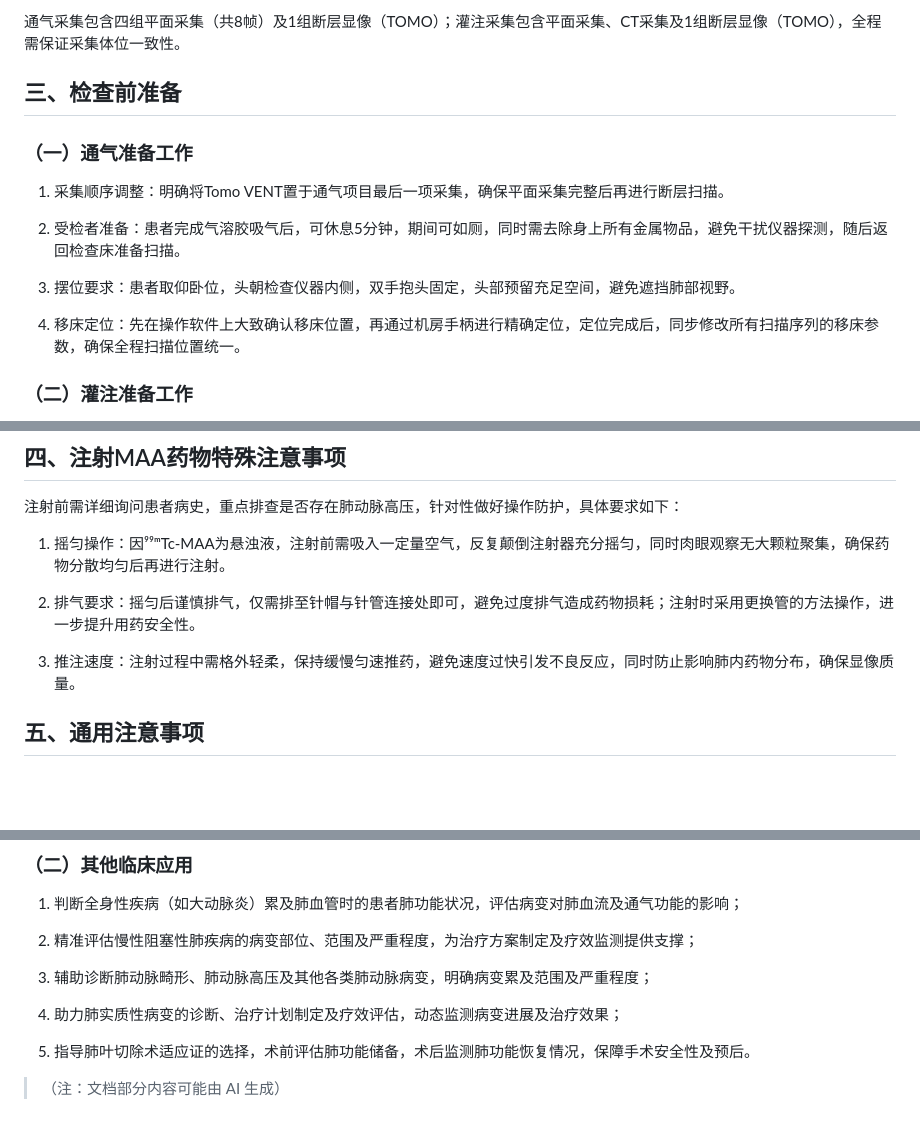
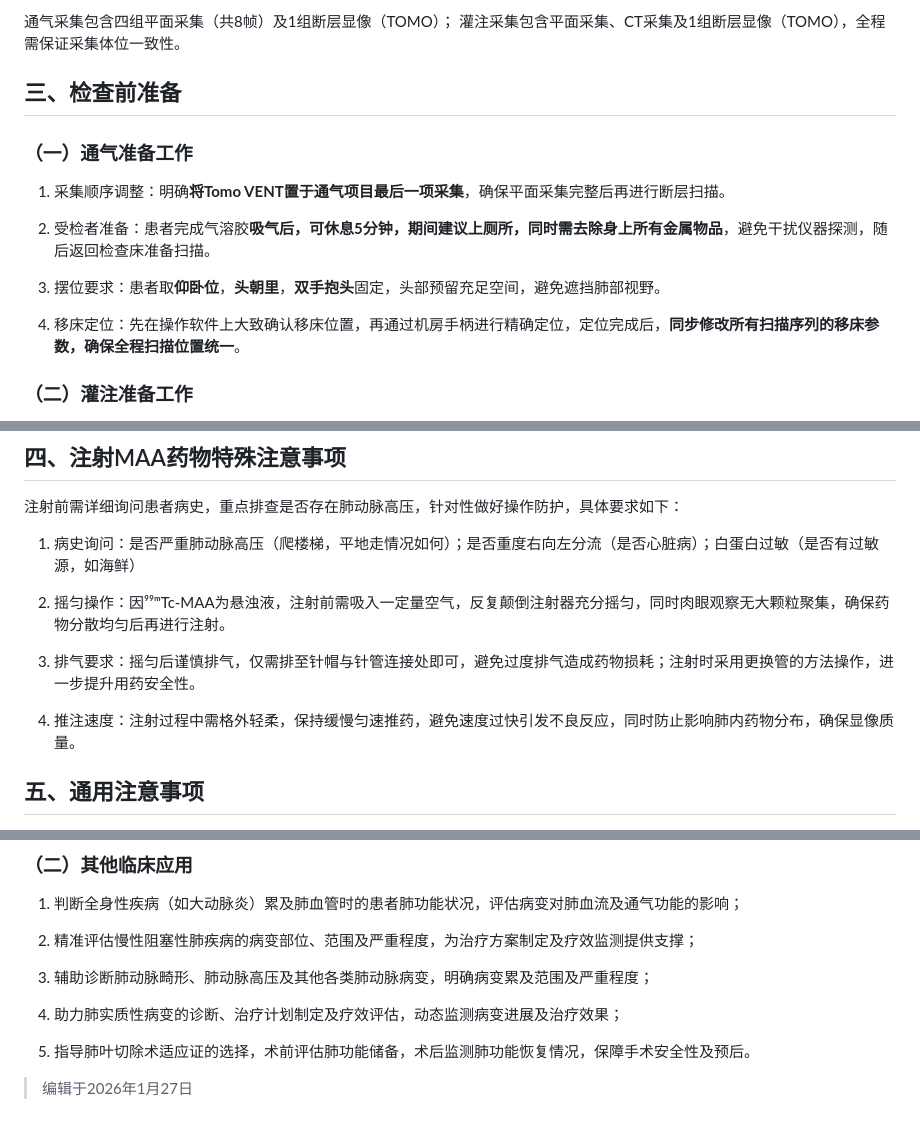
Before and after one commit to fatcurrency/fatcurrency.github.io, a Markdown page: spect/2026-01-27-Pulmonary-ventilation-and-perfusion.md, 3 parts joined by grey strips. GitHub-like rendering; blank space fills up the shorter version.

Commit message:
change Pulmonary md

```diff
--- a/spect/2026-01-27-Pulmonary-ventilation-and-perfusion.md
+++ b/spect/2026-01-27-Pulmonary-ventilation-and-perfusion.md
@@ -42,17 +42,18 @@
 
-通气采集包含四组平面采集（共8帧）及1组断层显像（TOMO）；灌注采集包含平面采集、CT采集及1组断层显像（TOMO），全程需保证采集体位一致性。
+通气采集包含四组平面采集（共8帧）及1组断层显像（TOMO）；
+灌注采集包含平面采集、CT采集及1组断层显像（TOMO），全程需保证采集体位一致性。
 
 ## 三、检查前准备
 
 ### （一）通气准备工作
 
-1. 采集顺序调整：明确将Tomo VENT置于通气项目最后一项采集，确保平面采集完整后再进行断层扫描。
+1. 采集顺序调整：明确**将Tomo VENT置于通气项目最后一项采集**，确保平面采集完整后再进行断层扫描。
 
-2. 受检者准备：患者完成气溶胶吸气后，可休息5分钟，期间可如厕，同时需去除身上所有金属物品，避免干扰仪器探测，随后返回检查床准备扫描。
+2. 受检者准备：患者完成气溶胶**吸气后，可休息5分钟，期间建议上厕所，同时需去除身上所有金属物品**，避免干扰仪器探测，随后返回检查床准备扫描。
 
-3. 摆位要求：患者取仰卧位，头朝检查仪器内侧，双手抱头固定，头部预留充足空间，避免遮挡肺部视野。
+3. 摆位要求：患者取**仰卧位**，**头朝里**，**双手抱头**固定，头部预留充足空间，避免遮挡肺部视野。
 
-4. 移床定位：先在操作软件上大致确认移床位置，再通过机房手柄进行精确定位，定位完成后，同步修改所有扫描序列的移床参数，确保全程扫描位置统一。
+4. 移床定位：先在操作软件上大致确认移床位置，再通过机房手柄进行精确定位，定位完成后，**同步修改所有扫描序列的移床参数，确保全程扫描位置统一**。
 
 ### （二）灌注准备工作
 
@@ -66,11 +67,13 @@
 
 注射前需详细询问患者病史，重点排查是否存在肺动脉高压，针对性做好操作防护，具体要求如下：
 
-1. 摇匀操作：因⁹⁹ᵐTc-MAA为悬浊液，注射前需吸入一定量空气，反复颠倒注射器充分摇匀，同时肉眼观察无大颗粒聚集，确保药物分散均匀后再进行注射。
+1. <span style="color: #ff1a1a">病史询问</span>：是否严重肺动脉高压（爬楼梯，平地走情况如何）；是否重度右向左分流（是否心脏病）；白蛋白过敏（是否有过敏源，如海鲜）
 
-2. 排气要求：摇匀后谨慎排气，仅需排至针帽与针管连接处即可，避免过度排气造成药物损耗；注射时采用更换管的方法操作，进一步提升用药安全性。
+2. <span style="color: #ff1a1a">摇匀操作</span>：因⁹⁹ᵐTc-MAA为悬浊液，注射前需吸入一定量空气，反复颠倒注射器充分摇匀，同时肉眼观察无大颗粒聚集，确保药物分散均匀后再进行注射。
 
-3. 推注速度：注射过程中需格外轻柔，保持缓慢匀速推药，避免速度过快引发不良反应，同时防止影响肺内药物分布，确保显像质量。
+3. <span style="color: #ff1a1a">排气要求</span>：摇匀后谨慎排气，仅需排至针帽与针管连接处即可，避免过度排气造成药物损耗；注射时采用更换管的方法操作，进一步提升用药安全性。
+
+4. <span style="color: #ff1a1a">推注速度</span>：注射过程中需格外轻柔，保持缓慢匀速推药，避免速度过快引发不良反应，同时防止影响肺内药物分布，确保显像质量。
 
 ## 五、通用注意事项
 
@@ -141,4 +144,4 @@
 4. 助力肺实质性病变的诊断、治疗计划制定及疗效评估，动态监测病变进展及治疗效果；
 
 5. 指导肺叶切除术适应证的选择，术前评估肺功能储备，术后监测肺功能恢复情况，保障手术安全性及预后。
-> （注：文档部分内容可能由 AI 生成）
+> 编辑于2026年1月27日
```
Also changed, not shown: other parts of spect/2026-01-27-Pulmonary-ventilation-and-perfusion.md (+15 -15 lines).
